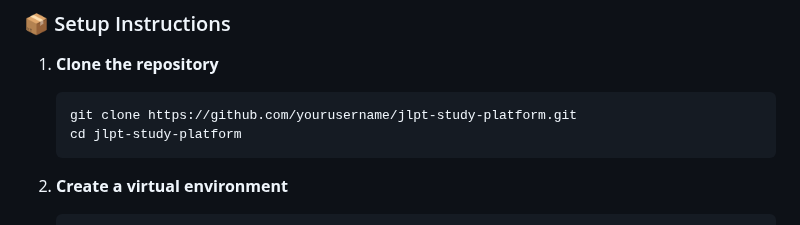
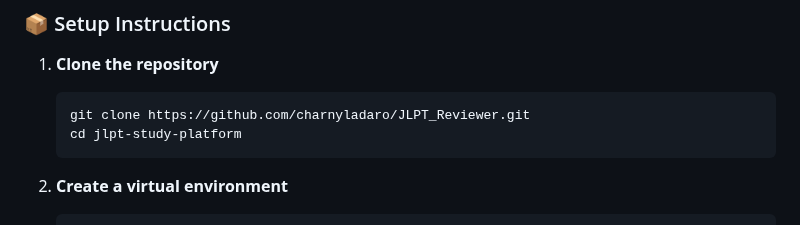
Before and after one commit to charnyladaro/JLPT_Reviewer, a Markdown page: README.md, the part around the change. Drawn GitHub-style.

````diff
--- a/README.md
+++ b/README.md
@@ -75,7 +75,7 @@
 
 1. **Clone the repository**
    ```bash
-   git clone https://github.com/yourusername/jlpt-study-platform.git
+   git clone https://github.com/charnyladaro/JLPT_Reviewer.git
    cd jlpt-study-platform
    ```
 
````
